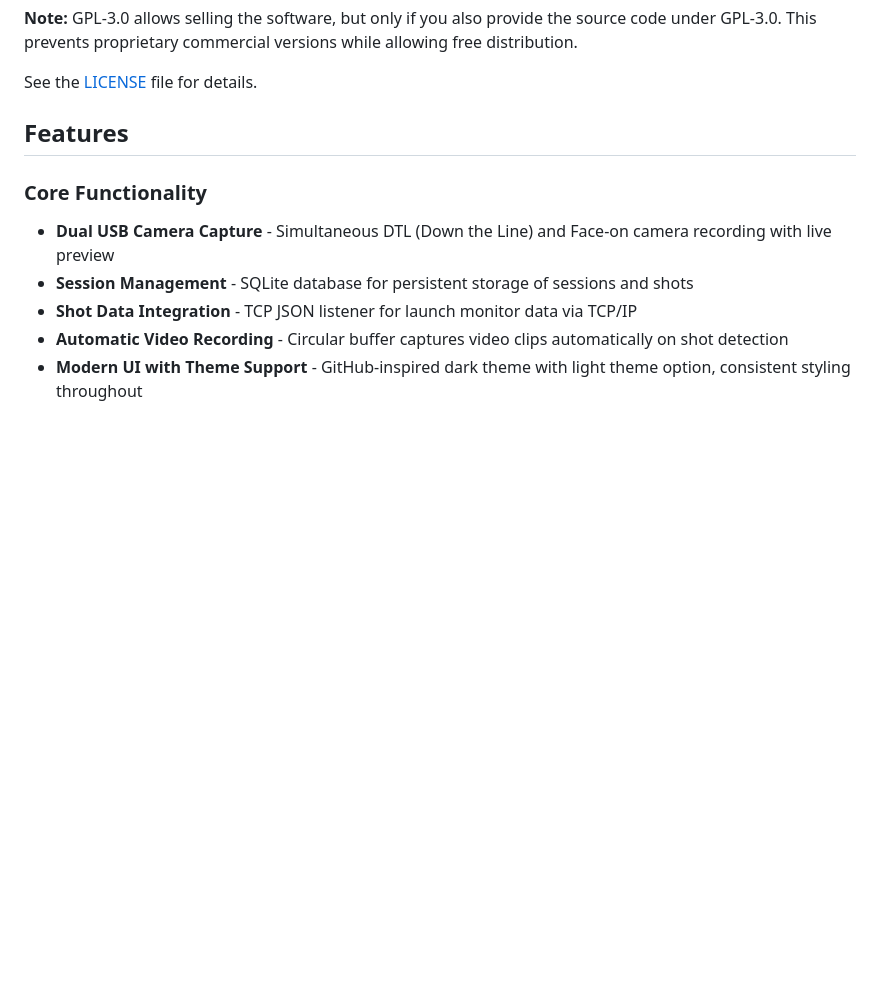
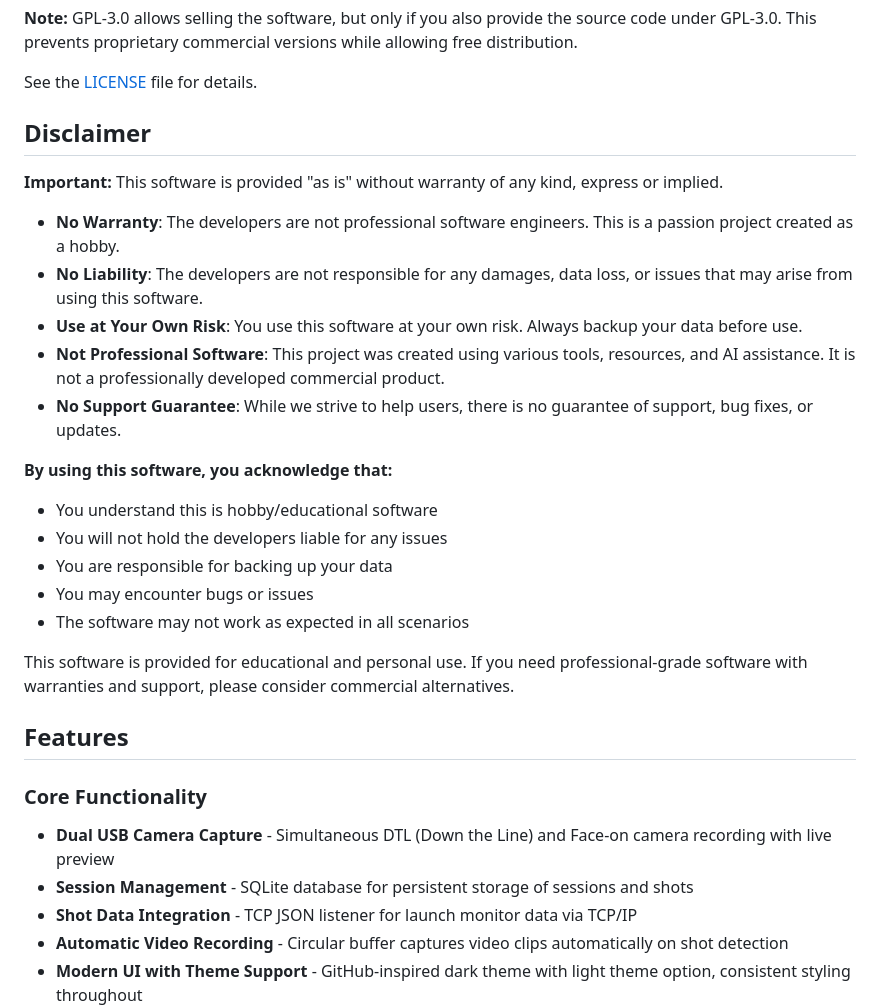
Before and after one commit to alonsom3/ProMirrorGolf, a Markdown page: README.md, the part around the change. Drawn GitHub-style; blank space fills up the shorter version.

Commit message:
Add disclaimer about project nature and liability

```diff
--- a/README.md
+++ b/README.md
@@ -18,6 +18,25 @@ This project is licensed under the **GNU General Public License v3.0 (GPL-3.0)**
 **Note:** GPL-3.0 allows selling the software, but only if you also provide the source code under GPL-3.0. This prevents proprietary commercial versions while allowing free distribution.
 
 See the [LICENSE](LICENSE) file for details.
+
+## Disclaimer
+
+**Important:** This software is provided "as is" without warranty of any kind, express or implied.
+
+- **No Warranty**: The developers are not professional software engineers. This is a passion project created as a hobby.
+- **No Liability**: The developers are not responsible for any damages, data loss, or issues that may arise from using this software.
+- **Use at Your Own Risk**: You use this software at your own risk. Always backup your data before use.
+- **Not Professional Software**: This project was created using various tools, resources, and AI assistance. It is not a professionally developed commercial product.
+- **No Support Guarantee**: While we strive to help users, there is no guarantee of support, bug fixes, or updates.
+
+**By using this software, you acknowledge that:**
+- You understand this is hobby/educational software
+- You will not hold the developers liable for any issues
+- You are responsible for backing up your data
+- You may encounter bugs or issues
+- The software may not work as expected in all scenarios
+
+This software is provided for educational and personal use. If you need professional-grade software with warranties and support, please consider commercial alternatives.
 
 ## Features
 
```
